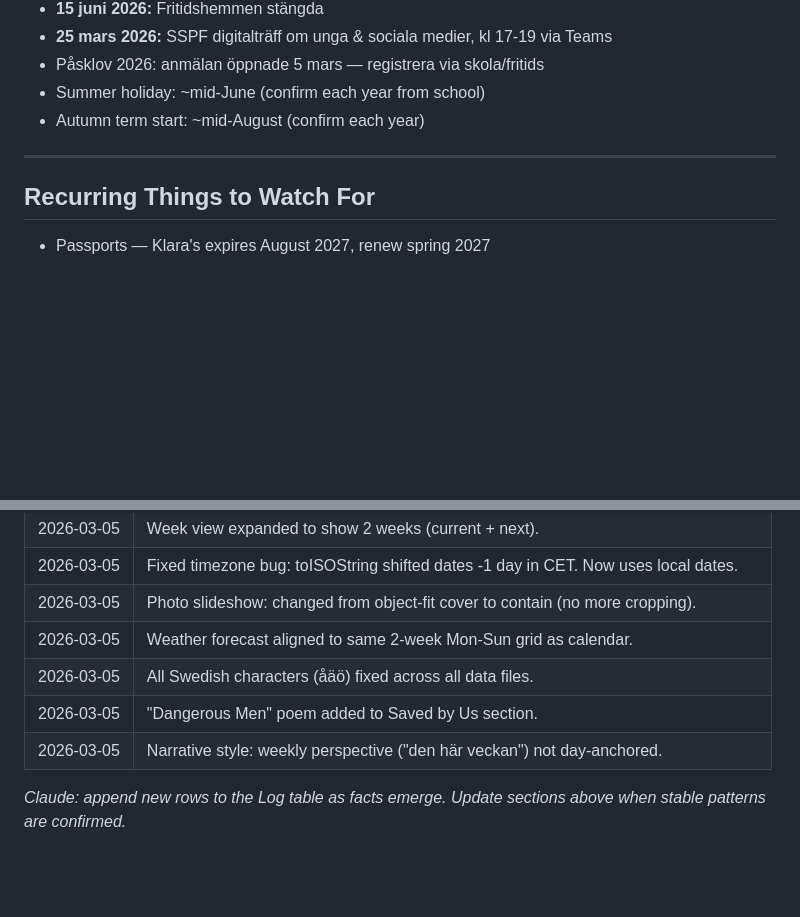
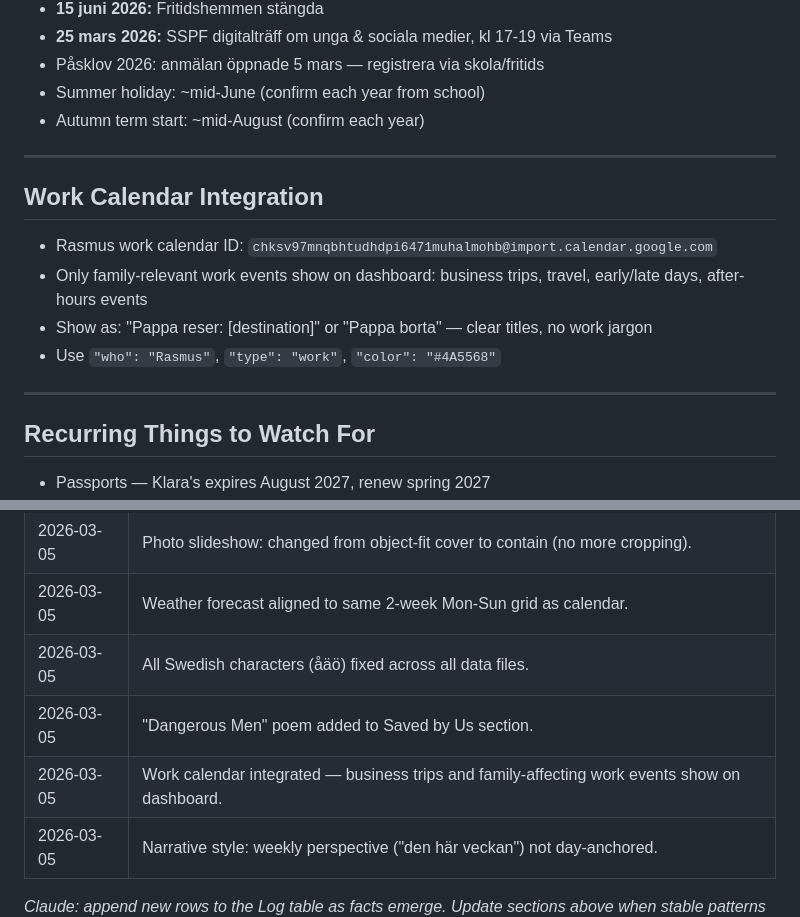
Before and after one commit to rashyl6/family-dashboard, a Markdown page: knowledge/family-memory.md, 2 parts joined by grey strips. GitHub-like rendering; blank space fills up the shorter version.

Commit message:
Add work calendar integration to family-memory.md
Document that business trips and family-affecting work events
are shown on the dashboard. Regular work meetings are filtered out.

Co-Authored-By: Claude Opus 4.6 <noreply@anthropic.com>

```diff
--- a/knowledge/family-memory.md
+++ b/knowledge/family-memory.md
@@ -77,6 +77,15 @@
 
 ---
 
+## Work Calendar Integration
+
+- Rasmus work calendar ID: `chksv97mnqbhtudhdpi6471muhalmohb@import.calendar.google.com`
+- Only family-relevant work events show on dashboard: business trips, travel, early/late days, after-hours events
+- Show as: "Pappa reser: [destination]" or "Pappa borta" — clear titles, no work jargon
+- Use `"who": "Rasmus"`, `"type": "work"`, `"color": "#4A5568"`
+
+---
+
 ## Recurring Things to Watch For
 
 - Passports — Klara's expires August 2027, renew spring 2027
@@ -110,6 +119,7 @@
 | 2026-03-05 | Weather forecast aligned to same 2-week Mon-Sun grid as calendar. |
 | 2026-03-05 | All Swedish characters (åäö) fixed across all data files. |
 | 2026-03-05 | "Dangerous Men" poem added to Saved by Us section. |
+| 2026-03-05 | Work calendar integrated — business trips and family-affecting work events show on dashboard. |
 | 2026-03-05 | Narrative style: weekly perspective ("den här veckan") not day-anchored. |
 
 *Claude: append new rows to the Log table as facts emerge. Update sections above when stable patterns are confirmed.*
```
